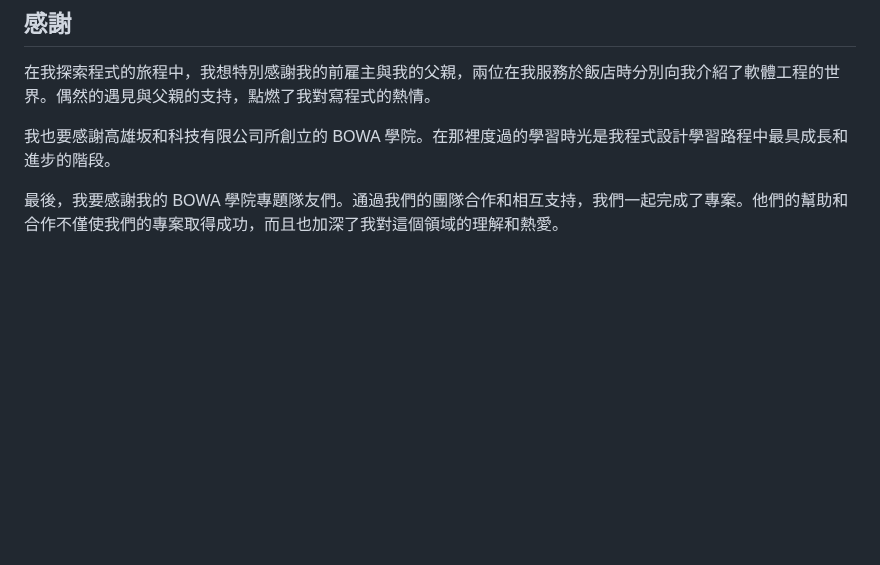
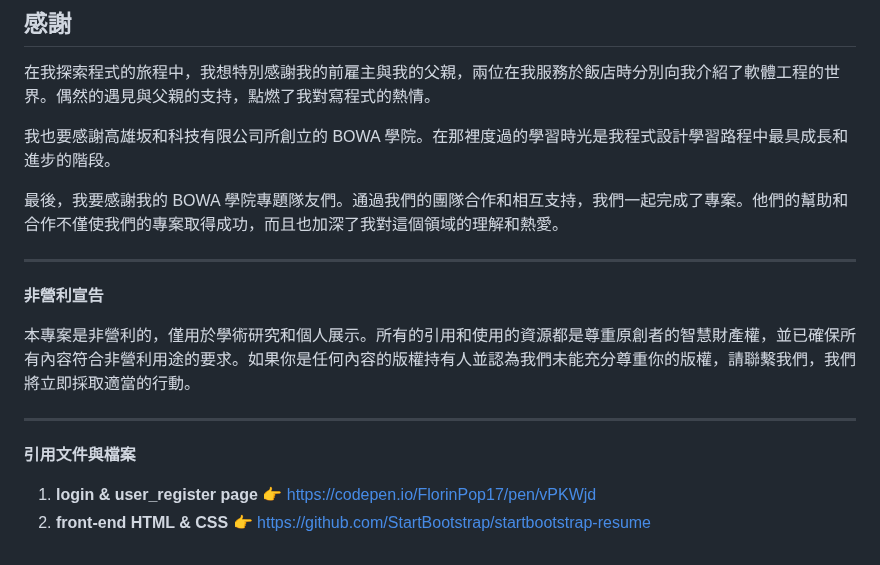
Before and after one commit to bannywang/Curriculum_Vitae, a Markdown page: README.md, the part around the change. Drawn GitHub-style; blank space fills up the shorter version.

Commit message:
新增非營利宣告

```diff
--- a/README.md
+++ b/README.md
@@ -113,3 +113,16 @@ router.get('/', allCtrl.get_index_ejs)
 我也要感謝高雄坂和科技有限公司所創立的 BOWA 學院。在那裡度過的學習時光是我程式設計學習路程中最具成長和進步的階段。
 
 最後，我要感謝我的 BOWA 學院專題隊友們。通過我們的團隊合作和相互支持，我們一起完成了專案。他們的幫助和合作不僅使我們的專案取得成功，而且也加深了我對這個領域的理解和熱愛。
+
+---
+
+**非營利宣告**
+
+本專案是非營利的，僅用於學術研究和個人展示。所有的引用和使用的資源都是尊重原創者的智慧財產權，並已確保所有內容符合非營利用途的要求。如果你是任何內容的版權持有人並認為我們未能充分尊重你的版權，請聯繫我們，我們將立即採取適當的行動。
+
+---
+
+**引用文件與檔案**
+
+1. **login & user_register page** 👉 https://codepen.io/FlorinPop17/pen/vPKWjd
+2. **front-end HTML & CSS** 👉 https://github.com/StartBootstrap/startbootstrap-resume
```
